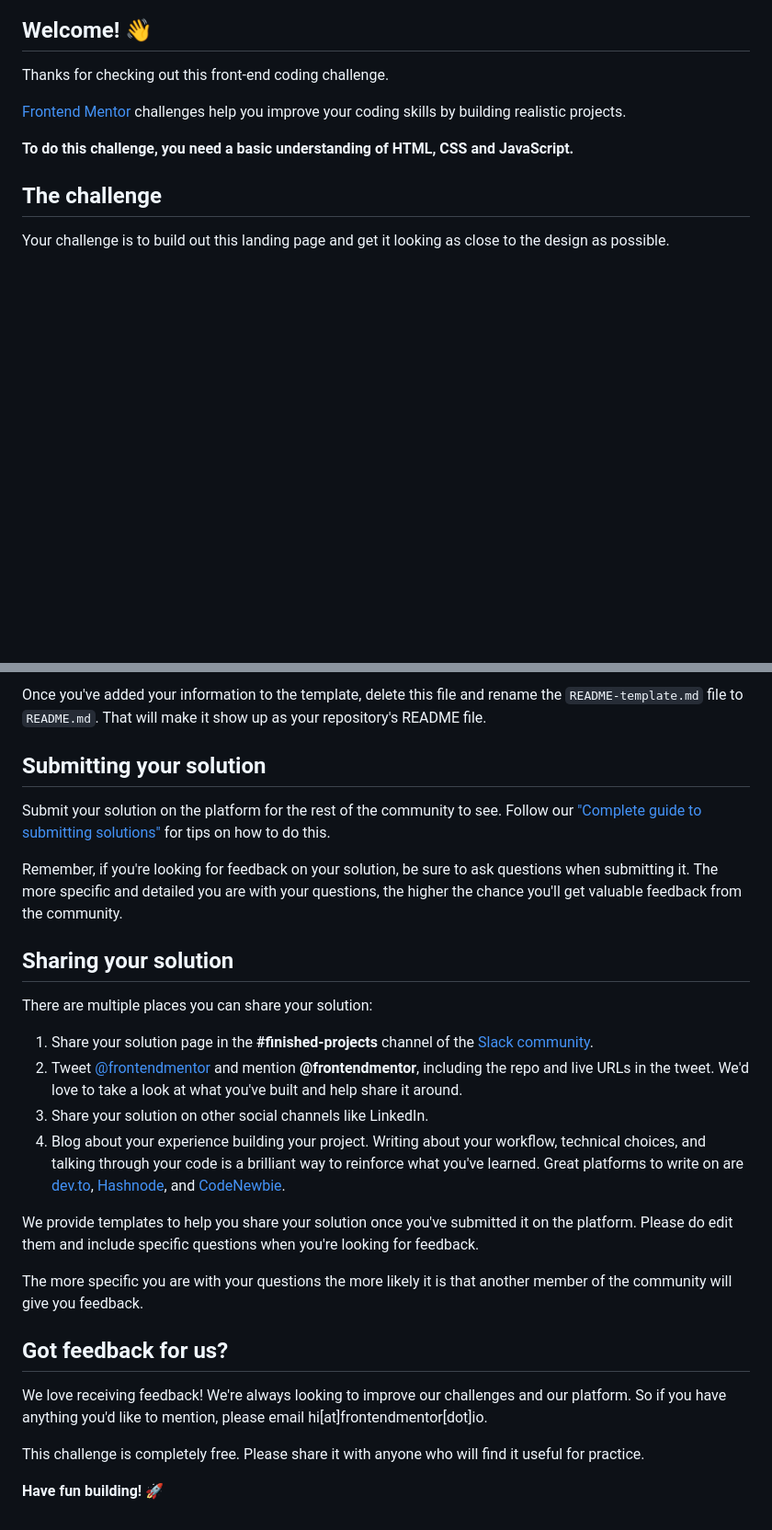
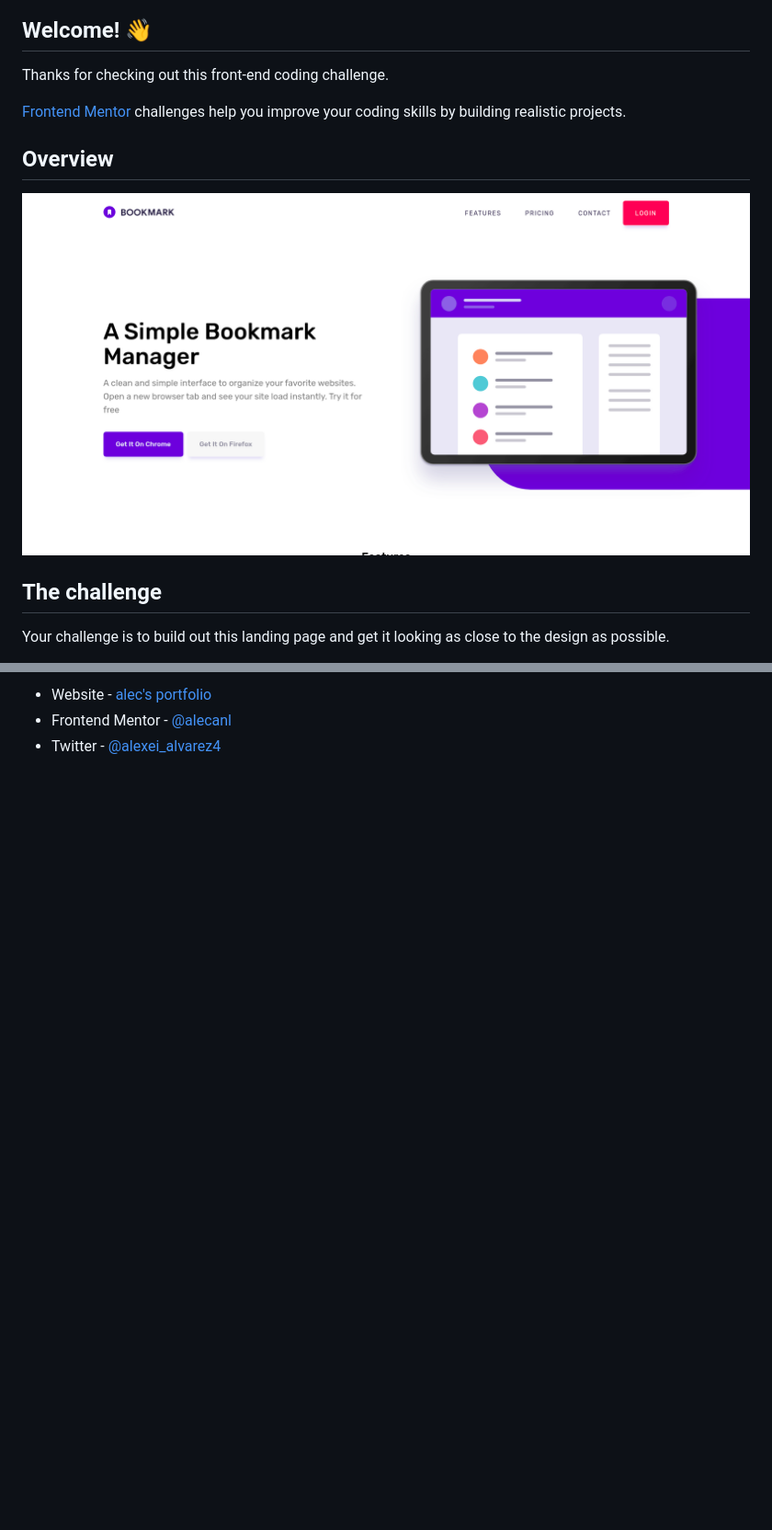
Before and after one commit to AlecANL/Bookmark-landing-page, a Markdown page: README.md, 2 parts joined by grey strips. Shown: that part at 92% size. GitHub-like rendering; pictures changed too: src/assets/design/design.png (added); blank space fills up the shorter version.

```diff
--- a/README.md
+++ b/README.md
@@ -8,7 +6,9 @@ Thanks for checking out this front-end coding challenge.
 
 [Frontend Mentor](https://www.frontendmentor.io) challenges help you improve your coding skills by building realistic projects.
 
-**To do this challenge, you need a basic understanding of HTML, CSS and JavaScript.**
+## Overview
+
+![screenshot](/src/assets/design/design.png)
 
 ## The challenge
 
@@ -73,28 +49,3 @@ The template provides a guide for what to add. A custom `README` will help you e
-Once you've added your information to the template, delete this file and rename the `README-template.md` file to `README.md`. That will make it show up as your repository's README file.
-
-## Submitting your solution
-
-Submit your solution on the platform for the rest of the community to see. Follow our ["Complete guide to submitting solutions"](https://medium.com/frontend-mentor/a-complete-guide-to-submitting-solutions-on-frontend-mentor-ac6384162248) for tips on how to do this.
-
-Remember, if you're looking for feedback on your solution, be sure to ask questions when submitting it. The more specific and detailed you are with your questions, the higher the chance you'll get valuable feedback from the community.
-
-## Sharing your solution
-
-There are multiple places you can share your solution:
-
-1. Share your solution page in the **#finished-projects** channel of the [Slack community](https://www.frontendmentor.io/slack).
-2. Tweet [@frontendmentor](https://twitter.com/frontendmentor) and mention **@frontendmentor**, including the repo and live URLs in the tweet. We'd love to take a look at what you've built and help share it around.
-3. Share your solution on other social channels like LinkedIn.
-4. Blog about your experience building your project. Writing about your workflow, technical choices, and talking through your code is a brilliant way to reinforce what you've learned. Great platforms to write on are [dev.to](https://dev.to/), [Hashnode](https://hashnode.com/), and [CodeNewbie](https://community.codenewbie.org/).
-
-We provide templates to help you share your solution once you've submitted it on the platform. Please do edit them and include specific questions when you're looking for feedback.
-
-The more specific you are with your questions the more likely it is that another member of the community will give you feedback.
-
-## Got feedback for us?
-
-We love receiving feedback! We're always looking to improve our challenges and our platform. So if you have anything you'd like to mention, please email hi[at]frontendmentor[dot]io.
-
-This challenge is completely free. Please share it with anyone who will find it useful for practice.
-
-**Have fun building!** 🚀
+- Website - [alec's portfolio](https://alec-portfolio-dev.vercel.app/)
+- Frontend Mentor - [@alecanl](https://www.frontendmentor.io/profile/alecanl)
+- Twitter - [@alexei_alvarez4](https://www.twitter.com/alexei_alvarez4)
```
Also changed, not shown: other parts of README.md (+11 -37 lines), 4 other files.
